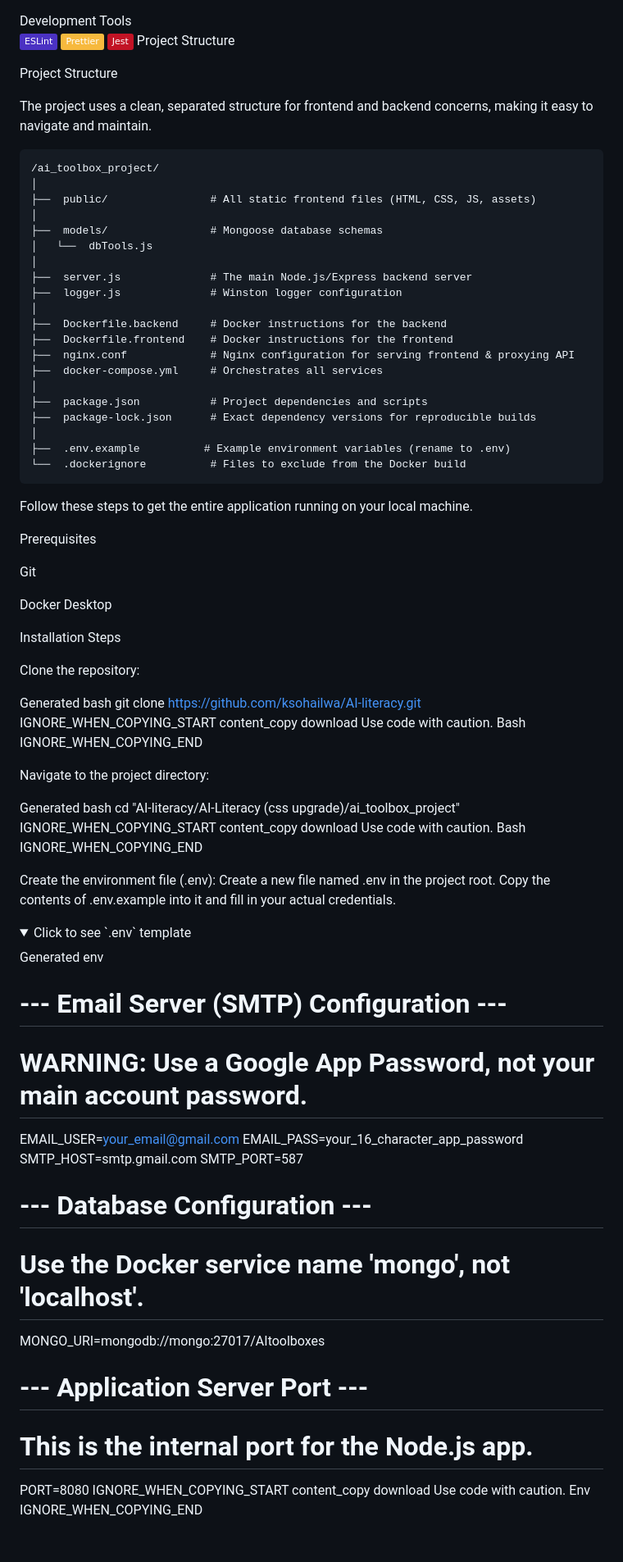
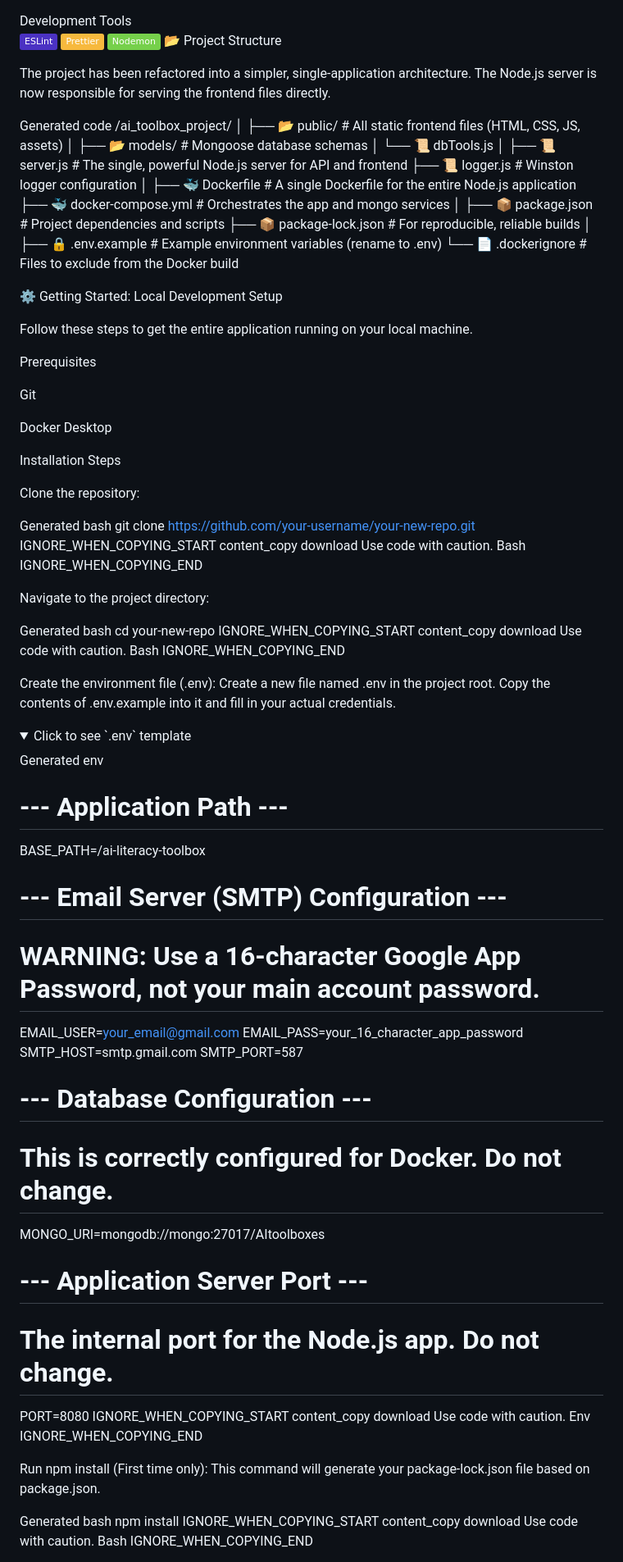
Before and after one commit to COLAPS-Research/AI-Literacy_Toolbox., a Markdown page: README.md, the part around the change printed below. Shown: that part at 82% size. Drawn GitHub-style; folded sections open; badges without logos; blank space fills up the shorter version.

```diff
--- a/README.md
+++ b/README.md
@@ -56,33 +58,32 @@ Deployment
 Development Tools
 ![alt text](https://img.shields.io/badge/-ESLint-4B32C3?logo=eslint&logoColor=white)
 ![alt text](https://img.shields.io/badge/-Prettier-F7B93E?logo=prettier&logoColor=black)
-![alt text](https://img.shields.io/badge/-Jest-C21325?logo=jest&logoColor=white)
- Project Structure
+![alt text](https://img.shields.io/badge/-Nodemon-76D04B?logo=nodemon&logoColor=white)
+📂 Project Structure
 
-Project Structure
+The project has been refactored into a simpler, single-application architecture. The Node.js server is now responsible for serving the frontend files directly.
 
-The project uses a clean, separated structure for frontend and backend concerns, making it easy to navigate and maintain.
+Generated code
+/ai_toolbox_project/
+│
+├── 📂 public/                # All static frontend files (HTML, CSS, JS, assets)
+│
+├── 📂 models/                # Mongoose database schemas
+│   └── 📜 dbTools.js
+│
+├── 📜 server.js              # The single, powerful Node.js server for API and frontend
+├── 📜 logger.js              # Winston logger configuration
+│
+├── 🐳 Dockerfile             # A single Dockerfile for the entire Node.js application
+├── 🐳 docker-compose.yml     # Orchestrates the app and mongo services
+│
+├── 📦 package.json           # Project dependencies and scripts
+├── 📦 package-lock.json      # For reproducible, reliable builds
+│
+├── 🔒 .env.example          # Example environment variables (rename to .env)
+└── 📄 .dockerignore          # Files to exclude from the Docker build
 
-    /ai_toolbox_project/
-    │
-    ├──  public/                # All static frontend files (HTML, CSS, JS, assets)
-    │
-    ├──  models/                # Mongoose database schemas
-    │   └──  dbTools.js
-    │
-    ├──  server.js              # The main Node.js/Express backend server
-    ├──  logger.js              # Winston logger configuration
-    │
-    ├──  Dockerfile.backend     # Docker instructions for the backend
-    ├──  Dockerfile.frontend    # Docker instructions for the frontend
-    ├──  nginx.conf             # Nginx configuration for serving frontend & proxying API
-    ├──  docker-compose.yml     # Orchestrates all services
-    │
-    ├──  package.json           # Project dependencies and scripts
-    ├──  package-lock.json      # Exact dependency versions for reproducible builds
-    │
-    ├──  .env.example          # Example environment variables (rename to .env)
-    └──  .dockerignore          # Files to exclude from the Docker build
+⚙️ Getting Started: Local Development Setup
 
 Follow these steps to get the entire application running on your local machine.
 
@@ -97,7 +98,7 @@ Installation Steps
 Clone the repository:
 
 Generated bash
-git clone https://github.com/ksohailwa/AI-literacy.git
+git clone https://github.com/your-username/your-new-repo.git
 IGNORE_WHEN_COPYING_START
 content_copy
 download
@@ -108,7 +109,7 @@ IGNORE_WHEN_COPYING_END
 Navigate to the project directory:
 
 Generated bash
-cd "AI-literacy/AI-Literacy (css upgrade)/ai_toolbox_project"
+cd your-new-repo
 IGNORE_WHEN_COPYING_START
 content_copy
 download
@@ -123,19 +124,22 @@ Create a new file named .env in the project root. Copy the contents of .env.exam
 <summary>Click to see `.env` template</summary>
 
 Generated env
+# --- Application Path ---
+BASE_PATH=/ai-literacy-toolbox
+
 # --- Email Server (SMTP) Configuration ---
-# WARNING: Use a Google App Password, not your main account password.
+# WARNING: Use a 16-character Google App Password, not your main account password.
 EMAIL_USER=your_email@gmail.com
 EMAIL_PASS=your_16_character_app_password
 SMTP_HOST=smtp.gmail.com
 SMTP_PORT=587
 
 # --- Database Configuration ---
-# Use the Docker service name 'mongo', not 'localhost'.
+# This is correctly configured for Docker. Do not change.
 MONGO_URI=mongodb://mongo:27017/AItoolboxes
 
 # --- Application Server Port ---
-# This is the internal port for the Node.js app.
+# The internal port for the Node.js app. Do not change.
 PORT=8080
 IGNORE_WHEN_COPYING_START
 content_copy
@@ -146,4 +150,16 @@ IGNORE_WHEN_COPYING_END
 </details>
 
 
+Run npm install (First time only):
+This command will generate your package-lock.json file based on package.json.
+
+Generated bash
+npm install
+IGNORE_WHEN_COPYING_START
+content_copy
+download
+Use code with caution.
+Bash
+IGNORE_WHEN_COPYING_END
+
 Build and Run the Application:
```
Also changed, not shown: other parts of README.md (+29 -25 lines).
